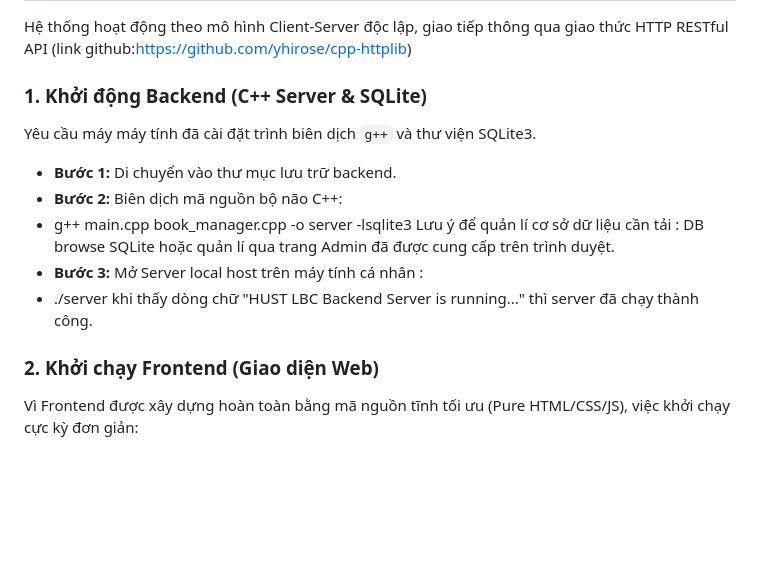
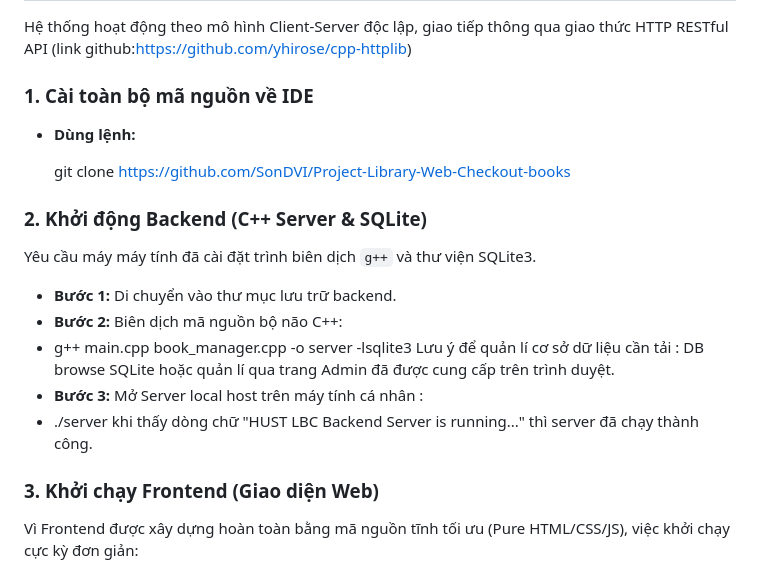
Before and after one commit to SonDVI/Project-Library-Web-Checkout-books, a Markdown page: README.md, the part around the change. Rendered like a GitHub page; blank space fills up the shorter version.

Commit message:
Revise README for project setup instructions
Updated instructions for setting up the project, including cloning the repository and starting the backend server.

```diff
--- a/README.md
+++ b/README.md
@@ -34,7 +34,12 @@ Dự án được tối ưu hóa toàn diện với sự đồng hành và hỗ
 
 Hệ thống hoạt động theo mô hình Client-Server độc lập, giao tiếp thông qua giao thức HTTP RESTful API (link github:https://github.com/yhirose/cpp-httplib)
 
-### 1. Khởi động Backend (C++ Server & SQLite)
+### 1. Cài toàn bộ mã nguồn về IDE
+* **Dùng lệnh:**
+
+  git clone https://github.com/SonDVI/Project-Library-Web-Checkout-books
+
+### 2. Khởi động Backend (C++ Server & SQLite)
 Yêu cầu máy máy tính đã cài đặt trình biên dịch `g++` và thư viện SQLite3.
 * **Bước 1:** Di chuyển vào thư mục lưu trữ backend.
 * **Bước 2:** Biên dịch mã nguồn bộ não C++:
@@ -43,7 +48,9 @@ Yêu cầu máy máy tính đã cài đặt trình biên dịch `g++` và thư v
 * **Bước 3:** Mở Server local host trên máy tính cá nhân :
 * ./server
   khi thấy dòng chữ "HUST LBC Backend Server is running..." thì server đã chạy thành công.
-### 2. Khởi chạy Frontend (Giao diện Web)
+
+
+### 3. Khởi chạy Frontend (Giao diện Web)
 Vì Frontend được xây dựng hoàn toàn bằng mã nguồn tĩnh tối ưu (Pure HTML/CSS/JS), việc khởi chạy cực kỳ đơn giản:
 
 * **Cách 1 (Chạy cục bộ):** Click đúp trực tiếp vào file index.html trên máy tính để mở bằng trình duyệt (Chrome, Edge, Safari).
```
